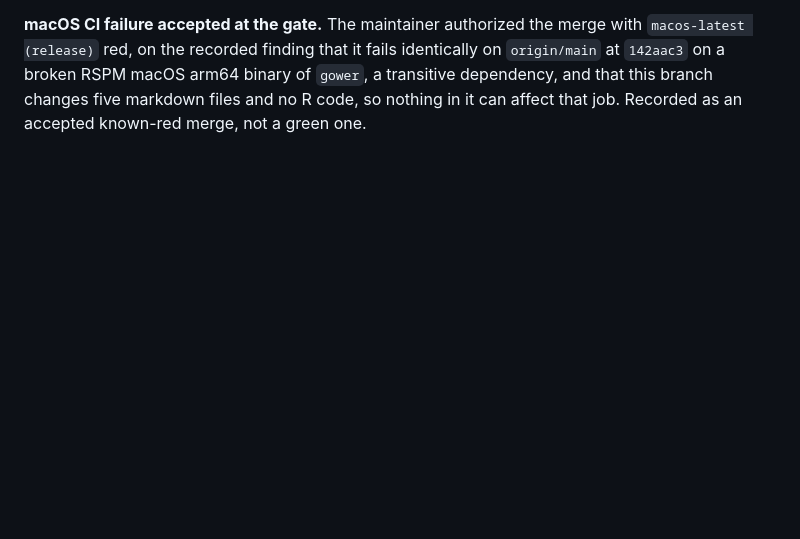
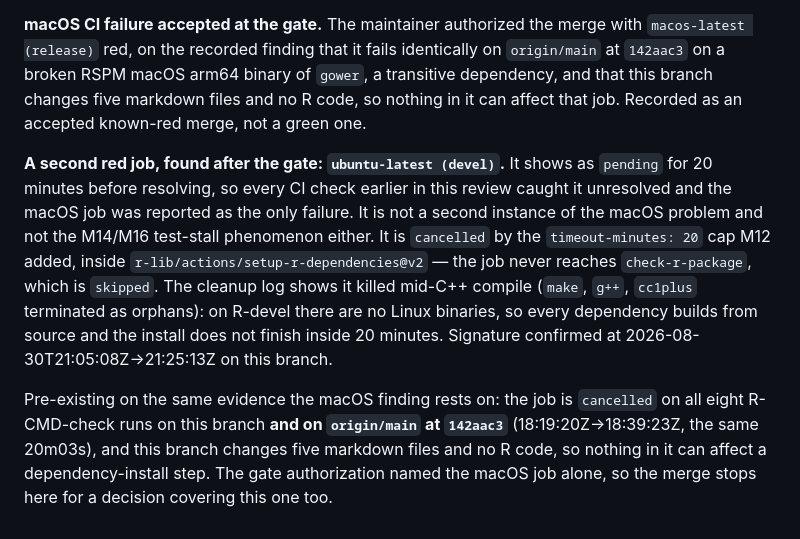
Before and after one commit to jmgirard/nestedtune, a Markdown page: cairn/milestones/M28-code-inventory.md, the part around the change. GitHub-like rendering; blank space fills up the shorter version.

Commit message:
review M28: second pre-existing red job recorded (ubuntu-devel dependency-install timeout)

```diff
--- a/cairn/milestones/M28-code-inventory.md
+++ b/cairn/milestones/M28-code-inventory.md
@@ -1077,3 +1077,22 @@ in 2m 34.8s; `devtools::test()` FAIL 0, WARN 0, SKIP 0, PASS 1628. No `R/`,
 transitive dependency, and that this branch changes five markdown files and no R
 code, so nothing in it can affect that job. Recorded as an accepted known-red
 merge, not a green one.
+
+**A second red job, found after the gate: `ubuntu-latest (devel)`.** It shows as
+`pending` for 20 minutes before resolving, so every CI check earlier in this
+review caught it unresolved and the macOS job was reported as the only failure.
+It is not a second instance of the macOS problem and not the M14/M16 test-stall
+phenomenon either. It is `cancelled` by the `timeout-minutes: 20` cap M12 added,
+inside `r-lib/actions/setup-r-dependencies@v2` — the job never reaches
+`check-r-package`, which is `skipped`. The cleanup log shows it killed mid-C++
+compile (`make`, `g++`, `cc1plus` terminated as orphans): on R-devel there are no
+Linux binaries, so every dependency builds from source and the install does not
+finish inside 20 minutes. Signature confirmed at 2026-08-30T21:05:08Z→21:25:13Z
+on this branch.
+
+Pre-existing on the same evidence the macOS finding rests on: the job is
+`cancelled` on all eight R-CMD-check runs on this branch **and on `origin/main` at
+`142aac3`** (18:19:20Z→18:39:23Z, the same 20m03s), and this branch changes five
+markdown files and no R code, so nothing in it can affect a dependency-install
+step. The gate authorization named the macOS job alone, so the merge stops here
+for a decision covering this one too.
```
